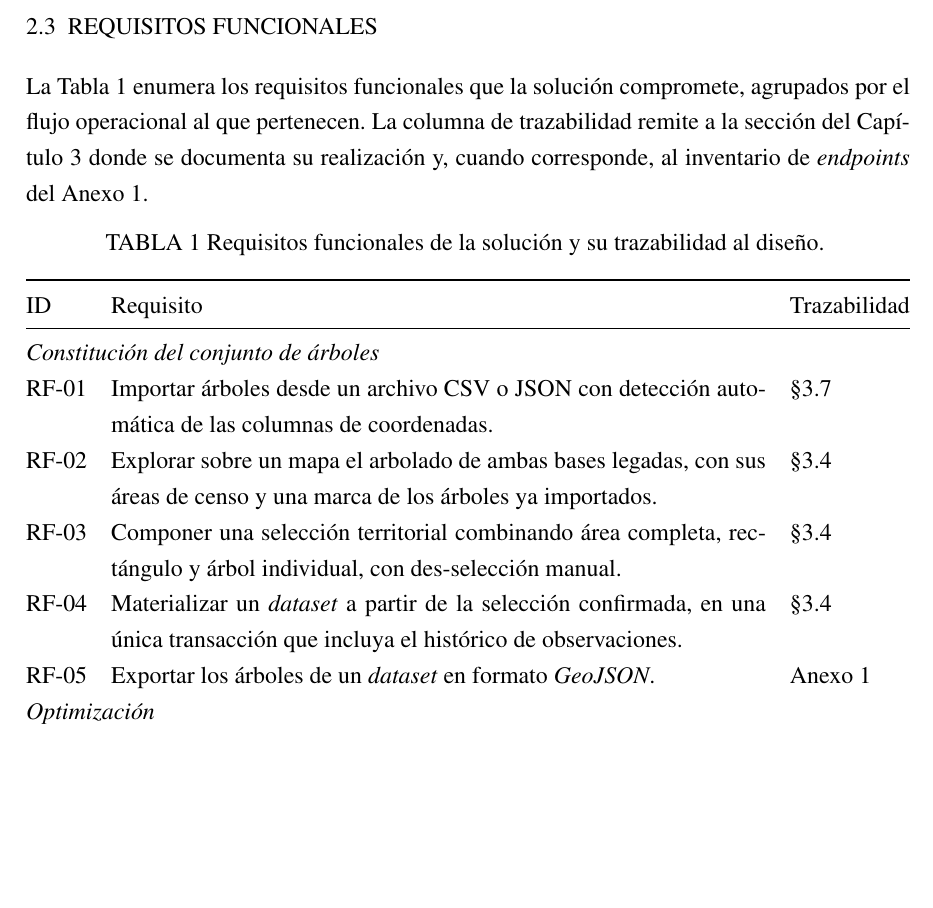
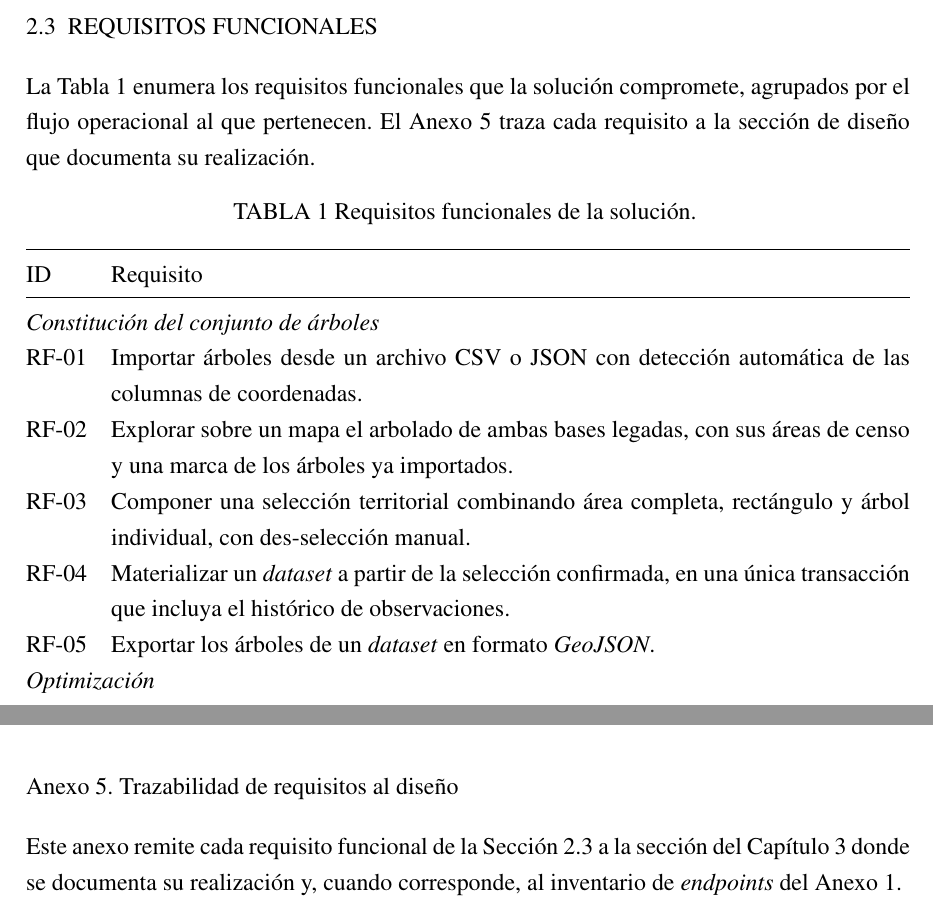
Before and after one commit to AlbertoZuiga/arbocensus, a LaTeX thesis (docs/thesis/main.tex, which reads docs/thesis/secciones/02-solucion.tex, docs/thesis/secciones/05-anexos.tex): part of page 16 of 103 before the commit and two parts of pages 16 and 103 of 104 after it, the two joined at a grey line, cut so that both start at the same text, the shorter picture padded with empty space. Compiled offline with pdfLaTeX.

Commit message:
docs(thesis): mueve la trazabilidad de requisitos al Anexo 5
El profesor guía observó que la columna de trazabilidad en la tabla
de requisitos son referencias hacia adelante, poco útiles antes de
haber leído el diseño; sugirió ponerla al final, junto al diseño. Se
quita la columna de la Tabla~\ref{tab:requisitos} en 02-solucion.tex
y se agrega el Anexo 5 (Trazabilidad de requisitos al diseño) en
05-anexos.tex con la tabla RF-ID → sección de diseño.

```diff
--- a/docs/thesis/secciones/02-solucion.tex
+++ b/docs/thesis/secciones/02-solucion.tex
@@ -104,55 +104,54 @@ visita debe sobrevivir a una pérdida momentánea de red en lugar de perderse.
 \label{sec:requisitos-funcionales}
 
 La Tabla~\ref{tab:requisitos} enumera los requisitos funcionales que la solución
-compromete, agrupados por el flujo operacional al que pertenecen. La columna de
-trazabilidad remite a la sección del Capítulo~\ref{cap:diseno} donde se documenta su
-realización y, cuando corresponde, al inventario de \textit{endpoints} del Anexo 1.
+compromete, agrupados por el flujo operacional al que pertenecen. El Anexo 5
+traza cada requisito a la sección de diseño que documenta su realización.
 
-\begin{xltabular}{\textwidth}{@{}l X l@{}}
-  \caption{Requisitos funcionales de la solución y su trazabilidad al diseño.}
+\begin{xltabular}{\textwidth}{@{}l X@{}}
+  \caption{Requisitos funcionales de la solución.}
   \label{tab:requisitos} \\
   \toprule
-  ID & Requisito & Trazabilidad \\
+  ID & Requisito \\
   \midrule
   \endfirsthead
   \toprule
-  ID & Requisito & Trazabilidad \\
+  ID & Requisito \\
   \midrule
   \endhead
   \bottomrule
   \endlastfoot
-  \multicolumn{3}{@{}l}{\textit{Constitución del conjunto de árboles}} \\
-  RF-01 & Importar árboles desde un archivo CSV o JSON con detección automática de las columnas de coordenadas. & \S\ref{sec:ui} \\
-  RF-02 & Explorar sobre un mapa el arbolado de ambas bases legadas, con sus áreas de censo y una marca de los árboles ya importados. & \S\ref{sec:legacy} \\
-  RF-03 & Componer una selección territorial combinando área completa, rectángulo y árbol individual, con des-selección manual. & \S\ref{sec:legacy} \\
-  RF-04 & Materializar un \textit{dataset} a partir de la selección confirmada, en una única transacción que incluya el histórico de observaciones. & \S\ref{sec:legacy} \\
-  RF-05 & Exportar los árboles de un \textit{dataset} en formato \textit{GeoJSON}. & Anexo 1 \\
-  \multicolumn{3}{@{}l}{\textit{Optimización}} \\
-  RF-06 & Estimar, antes de optimizar, cuántos censadores requeriría un \textit{dataset} bajo un $T_{\min}$ y un tiempo de servicio dados. & \S\ref{sec:flota} \\
-  RF-07 & Configurar por sesión los parámetros temporales $T_{\min}$, $T_{\max}$ y el tiempo de servicio por árbol. & \S\ref{sec:solver} \\
-  RF-08 & Seleccionar la estrategia de partición espacial, o ejecutar las tres sobre el mismo conjunto para contrastarlas. & \S\ref{sec:estrategias} \\
-  RF-09 & Ejecutar la optimización de forma asíncrona, sin bloquear la interfaz durante el cómputo. & \S\ref{sec:arquitectura} \\
-  RF-10 & Consultar el estado de un trabajo de optimización hasta que alcance un estado terminal. & \S\ref{sec:ui} \\
-  RF-11 & Determinar el número de rutas $k$ como salida del \textit{solver}, sin que el administrador lo declare. & \S\ref{sec:flota} \\
-  RF-12 & Reportar de forma explícita los árboles que la solución dejó fuera del plan. & \S\ref{sec:disyunciones} \\
-  RF-13 & Exponer las métricas de cada solución: número de rutas, tiempo total de desplazamiento, balance, métricas espaciales y tiempos por fase. & \S\ref{sec:modelo-datos} \\
-  \multicolumn{3}{@{}l}{\textit{Publicación y asignación}} \\
-  RF-14 & Visualizar las rutas resultantes sobre el trazado peatonal real de la red vial. & \S\ref{sec:ui} \\
-  RF-15 & Comparar las soluciones producidas por distintas estrategias sobre un mismo \textit{dataset}. & \S\ref{sec:ui} \\
-  RF-16 & Publicar una solución como plan vigente, con a lo más una solución publicada por \textit{dataset}. & \S\ref{sec:modelo-datos} \\
-  RF-17 & Asignar y desasignar censadores a las rutas de la solución publicada, y solo de esa. & \S\ref{sec:modelo-datos} \\
-  \multicolumn{3}{@{}l}{\textit{Captura en terreno}} \\
-  RF-18 & Entregar al censador únicamente las rutas propias del plan vigente. & \S\ref{sec:ui} \\
-  RF-19 & Presentar las paradas en orden secuencial estricto: una parada solo se cierra cuando las anteriores ya lo están. & \S\ref{sec:ui} \\
-  RF-20 & Calcular la distancia del censador a la parada activa a partir de la geolocalización del navegador. & \S\ref{sec:ui} \\
-  RF-21 & Registrar la visita de una parada con su estado, su fotografía y sus notas, y generar la observación histórica correspondiente. & \S\ref{sec:recenso} \\
-  RF-22 & Registrar la omisión de una parada con un motivo obligatorio, del que se deriva el estado de la observación. & \S\ref{sec:recenso} \\
-  RF-23 & Conservar el historial completo de observaciones de cada árbol, incluidas las importadas de las fuentes legadas. & \S\ref{sec:recenso} \\
-  RF-24 & Permitir el registro de visitas sin conexión a la red. & \S\ref{sec:ui} \\
-  \multicolumn{3}{@{}l}{\textit{Seguimiento y administración}} \\
-  RF-25 & Presentar el avance del censo: proporción de árboles censados, omitidos y pendientes, con su distribución sobre el mapa. & \S\ref{sec:ui} \\
-  RF-26 & Desglosar el avance por ruta y por censador, de modo que el administrador pueda redistribuir la carga. & \S\ref{sec:ui} \\
-  RF-27 & Administrar las cuentas de usuario y sus roles, con desactivación lógica en lugar de borrado. & Anexo 1 \\
+  \multicolumn{2}{@{}l}{\textit{Constitución del conjunto de árboles}} \\
+  RF-01 & Importar árboles desde un archivo CSV o JSON con detección automática de las columnas de coordenadas. \\
+  RF-02 & Explorar sobre un mapa el arbolado de ambas bases legadas, con sus áreas de censo y una marca de los árboles ya importados. \\
+  RF-03 & Componer una selección territorial combinando área completa, rectángulo y árbol individual, con des-selección manual. \\
+  RF-04 & Materializar un \textit{dataset} a partir de la selección confirmada, en una única transacción que incluya el histórico de observaciones. \\
+  RF-05 & Exportar los árboles de un \textit{dataset} en formato \textit{GeoJSON}. \\
+  \multicolumn{2}{@{}l}{\textit{Optimización}} \\
+  RF-06 & Estimar, antes de optimizar, cuántos censadores requeriría un \textit{dataset} bajo un $T_{\min}$ y un tiempo de servicio dados. \\
+  RF-07 & Configurar por sesión los parámetros temporales $T_{\min}$, $T_{\max}$ y el tiempo de servicio por árbol. \\
+  RF-08 & Seleccionar la estrategia de partición espacial, o ejecutar las tres sobre el mismo conjunto para contrastarlas. \\
+  RF-09 & Ejecutar la optimización de forma asíncrona, sin bloquear la interfaz durante el cómputo. \\
+  RF-10 & Consultar el estado de un trabajo de optimización hasta que alcance un estado terminal. \\
+  RF-11 & Determinar el número de rutas $k$ como salida del \textit{solver}, sin que el administrador lo declare. \\
+  RF-12 & Reportar de forma explícita los árboles que la solución dejó fuera del plan. \\
+  RF-13 & Exponer las métricas de cada solución: número de rutas, tiempo total de desplazamiento, balance, métricas espaciales y tiempos por fase. \\
+  \multicolumn{2}{@{}l}{\textit{Publicación y asignación}} \\
+  RF-14 & Visualizar las rutas resultantes sobre el trazado peatonal real de la red vial. \\
+  RF-15 & Comparar las soluciones producidas por distintas estrategias sobre un mismo \textit{dataset}. \\
+  RF-16 & Publicar una solución como plan vigente, con a lo más una solución publicada por \textit{dataset}. \\
+  RF-17 & Asignar y desasignar censadores a las rutas de la solución publicada, y solo de esa. \\
+  \multicolumn{2}{@{}l}{\textit{Captura en terreno}} \\
+  RF-18 & Entregar al censador únicamente las rutas propias del plan vigente. \\
+  RF-19 & Presentar las paradas en orden secuencial estricto: una parada solo se cierra cuando las anteriores ya lo están. \\
+  RF-20 & Calcular la distancia del censador a la parada activa a partir de la geolocalización del navegador. \\
+  RF-21 & Registrar la visita de una parada con su estado, su fotografía y sus notas, y generar la observación histórica correspondiente. \\
+  RF-22 & Registrar la omisión de una parada con un motivo obligatorio, del que se deriva el estado de la observación. \\
+  RF-23 & Conservar el historial completo de observaciones de cada árbol, incluidas las importadas de las fuentes legadas. \\
+  RF-24 & Permitir el registro de visitas sin conexión a la red. \\
+  \multicolumn{2}{@{}l}{\textit{Seguimiento y administración}} \\
+  RF-25 & Presentar el avance del censo: proporción de árboles censados, omitidos y pendientes, con su distribución sobre el mapa. \\
+  RF-26 & Desglosar el avance por ruta y por censador, de modo que el administrador pueda redistribuir la carga. \\
+  RF-27 & Administrar las cuentas de usuario y sus roles, con desactivación lógica en lugar de borrado. \\
 \end{xltabular}
 
 \section{ATRIBUTOS DE CALIDAD}
--- a/docs/thesis/secciones/05-anexos.tex
+++ b/docs/thesis/secciones/05-anexos.tex
@@ -413,3 +413,54 @@ que captura la duración (menos de 1\,800 segundos). Una ruta con tres paradas y
 completa, aunque viole el conteo. La revisión descartó la cláusula de paradas por
 indirecta, con lo que cuarenta y cinco de las ciento seis filas re-juzgables quedan
 absueltas y sesenta y una persisten por duración.
+
+\phantomsection
+\section*{Anexo 5. Trazabilidad de requisitos al diseño}
+\addcontentsline{toc}{section}{Anexo 5. Trazabilidad de requisitos al diseño}
+\label{anx:trazabilidad}
+
+Este anexo remite cada requisito funcional de la Sección~\ref{sec:requisitos-funcionales}
+a la sección del Capítulo~\ref{cap:diseno} donde se documenta su realización y, cuando
+corresponde, al inventario de \textit{endpoints} del Anexo 1.
+
+\begin{xltabular}{\textwidth}{@{}l X@{}}
+  \caption{Trazabilidad de los requisitos funcionales al diseño.}
+  \label{tab:trazabilidad} \\
+  \toprule
+  ID & Sección de diseño \\
+  \midrule
+  \endfirsthead
+  \toprule
+  ID & Sección de diseño \\
+  \midrule
+  \endhead
+  \bottomrule
+  \endlastfoot
+  RF-01 & \S\ref{sec:ui} \\
+  RF-02 & \S\ref{sec:legacy} \\
+  RF-03 & \S\ref{sec:legacy} \\
+  RF-04 & \S\ref{sec:legacy} \\
+  RF-05 & Anexo 1 \\
+  RF-06 & \S\ref{sec:flota} \\
+  RF-07 & \S\ref{sec:solver} \\
+  RF-08 & \S\ref{sec:estrategias} \\
+  RF-09 & \S\ref{sec:arquitectura} \\
+  RF-10 & \S\ref{sec:ui} \\
+  RF-11 & \S\ref{sec:flota} \\
+  RF-12 & \S\ref{sec:disyunciones} \\
+  RF-13 & \S\ref{sec:modelo-datos} \\
+  RF-14 & \S\ref{sec:ui} \\
+  RF-15 & \S\ref{sec:ui} \\
+  RF-16 & \S\ref{sec:modelo-datos} \\
+  RF-17 & \S\ref{sec:modelo-datos} \\
+  RF-18 & \S\ref{sec:ui} \\
+  RF-19 & \S\ref{sec:ui} \\
+  RF-20 & \S\ref{sec:ui} \\
+  RF-21 & \S\ref{sec:recenso} \\
+  RF-22 & \S\ref{sec:recenso} \\
+  RF-23 & \S\ref{sec:recenso} \\
+  RF-24 & \S\ref{sec:ui} \\
+  RF-25 & \S\ref{sec:ui} \\
+  RF-26 & \S\ref{sec:ui} \\
+  RF-27 & Anexo 1 \\
+\end{xltabular}
```
